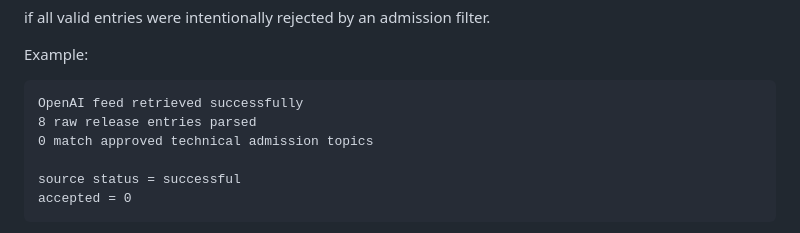
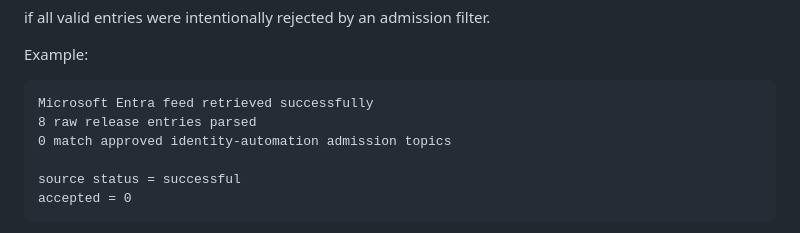
Before and after one commit to irodriguez-io/News-Agregator, a Markdown page: docs/v1/07-pipeline-deployment.md, the part around the change. Drawn GitHub-style.

````diff
--- a/docs/v1/07-pipeline-deployment.md
+++ b/docs/v1/07-pipeline-deployment.md
@@ -445,9 +445,9 @@ if all valid entries were intentionally rejected by an admission filter.
 Example:
 
 ```text
-OpenAI feed retrieved successfully
+Microsoft Entra feed retrieved successfully
 8 raw release entries parsed
-0 match approved technical admission topics
+0 match approved identity-automation admission topics
 
 source status = successful
 accepted = 0
````
Also changed, not shown: docs/v1/09-testing-acceptance.md (+0 -14 lines), 1 other file.
